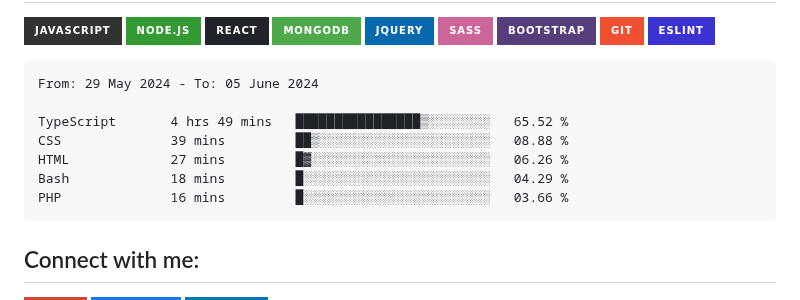
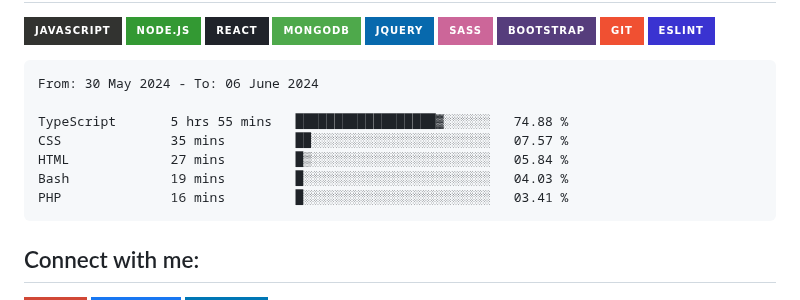
Before and after one commit to Tajmirul/Tajmirul, a Markdown page: README.MD, the part around the change. Rendered like a GitHub page; badges without logos.

Commit message:
Updated waka-readme graph with new metrics

````diff
--- a/README.MD
+++ b/README.MD
@@ -41,13 +41,13 @@ npx tajmirul    # to visit me in npm registry
 <!--START_SECTION:waka-->
 
 ```txt
-From: 29 May 2024 - To: 05 June 2024
+From: 30 May 2024 - To: 06 June 2024
 
-TypeScript       4 hrs 49 mins   ████████████████▒░░░░░░░░   65.52 %
-CSS              39 mins         ██▒░░░░░░░░░░░░░░░░░░░░░░   08.88 %
-HTML             27 mins         █▓░░░░░░░░░░░░░░░░░░░░░░░   06.26 %
-Bash             18 mins         █░░░░░░░░░░░░░░░░░░░░░░░░   04.29 %
-PHP              16 mins         █░░░░░░░░░░░░░░░░░░░░░░░░   03.66 %
+TypeScript       5 hrs 55 mins   ██████████████████▓░░░░░░   74.88 %
+CSS              35 mins         ██░░░░░░░░░░░░░░░░░░░░░░░   07.57 %
+HTML             27 mins         █▒░░░░░░░░░░░░░░░░░░░░░░░   05.84 %
+Bash             19 mins         █░░░░░░░░░░░░░░░░░░░░░░░░   04.03 %
+PHP              16 mins         █░░░░░░░░░░░░░░░░░░░░░░░░   03.41 %
 ```
 
 <!--END_SECTION:waka-->
````
